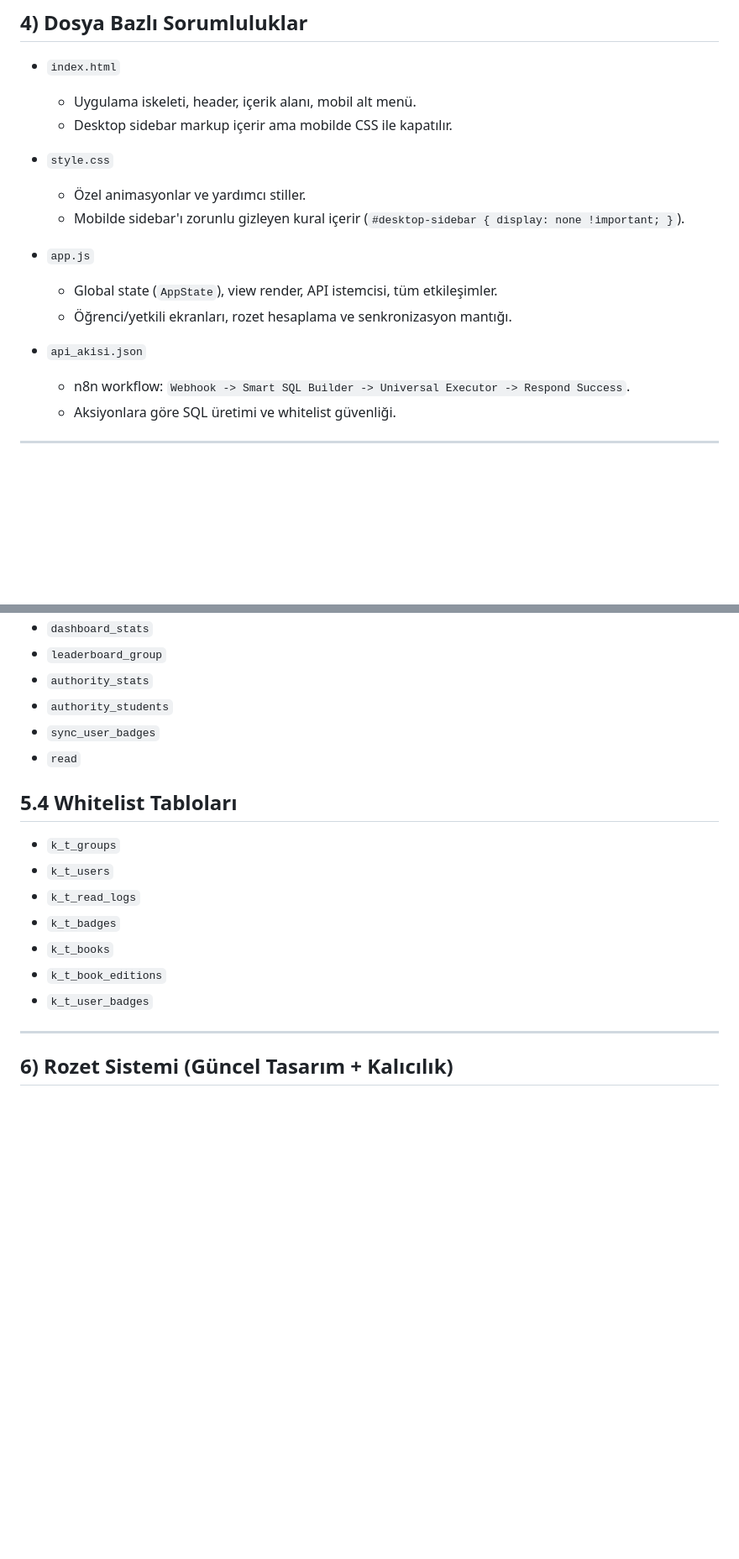
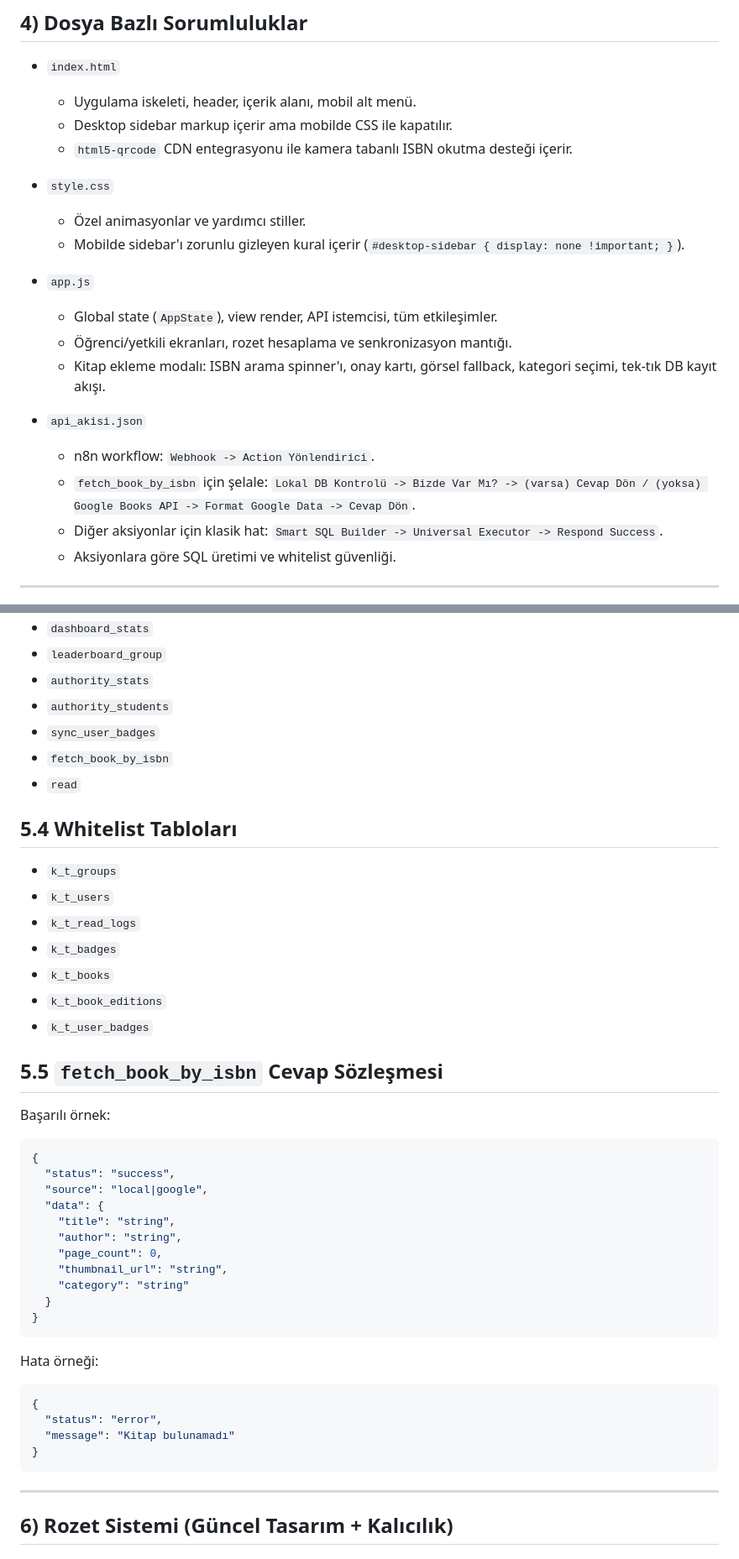
Before and after one commit to muhittinuzun/KitapKurdu, a Markdown page: sistem_doc.md, 2 parts joined by grey strips. Shown at 84% size. Rendered like a GitHub page; blank space fills up the shorter version.

````diff
--- a/sistem_doc.md
+++ b/sistem_doc.md
@@ -44,6 +46,7 @@ Proje artık mock/prototipten gerçek MVP akışına geçmiştir.
 - `index.html`
   - Uygulama iskeleti, header, içerik alanı, mobil alt menü.
   - Desktop sidebar markup içerir ama mobilde CSS ile kapatılır.
+  - `html5-qrcode` CDN entegrasyonu ile kamera tabanlı ISBN okutma desteği içerir.
 
 - `style.css`
   - Özel animasyonlar ve yardımcı stiller.
@@ -52,9 +55,12 @@ Proje artık mock/prototipten gerçek MVP akışına geçmiştir.
 - `app.js`
   - Global state (`AppState`), view render, API istemcisi, tüm etkileşimler.
   - Öğrenci/yetkili ekranları, rozet hesaplama ve senkronizasyon mantığı.
+  - Kitap ekleme modalı: ISBN arama spinner'ı, onay kartı, görsel fallback, kategori seçimi, tek-tık DB kayıt akışı.
 
 - `api_akisi.json`
-  - n8n workflow: `Webhook -> Smart SQL Builder -> Universal Executor -> Respond Success`.
+  - n8n workflow: `Webhook -> Action Yönlendirici`.
+  - `fetch_book_by_isbn` için şelale: `Lokal DB Kontrolü -> Bizde Var Mı? -> (varsa) Cevap Dön / (yoksa) Google Books API -> Format Google Data -> Cevap Dön`.
+  - Diğer aksiyonlar için klasik hat: `Smart SQL Builder -> Universal Executor -> Respond Success`.
   - Aksiyonlara göre SQL üretimi ve whitelist güvenliği.
 
 ---
@@ -95,6 +101,7 @@ Proje artık mock/prototipten gerçek MVP akışına geçmiştir.
 - `authority_stats`
 - `authority_students`
 - `sync_user_badges`
+- `fetch_book_by_isbn`
 - `read`
 
 ## 5.4 Whitelist Tabloları
@@ -106,6 +113,33 @@ Proje artık mock/prototipten gerçek MVP akışına geçmiştir.
 - `k_t_books`
 - `k_t_book_editions`
 - `k_t_user_badges`
+
+## 5.5 `fetch_book_by_isbn` Cevap Sözleşmesi
+
+Başarılı örnek:
+
+```json
+{
+  "status": "success",
+  "source": "local|google",
+  "data": {
+    "title": "string",
+    "author": "string",
+    "page_count": 0,
+    "thumbnail_url": "string",
+    "category": "string"
+  }
+}
+```
+
+Hata örneği:
+
+```json
+{
+  "status": "error",
+  "message": "Kitap bulunamadı"
+}
+```
 
 ---
 
````
Also changed, not shown: other parts of sistem_doc.md (+32 -4 lines).
